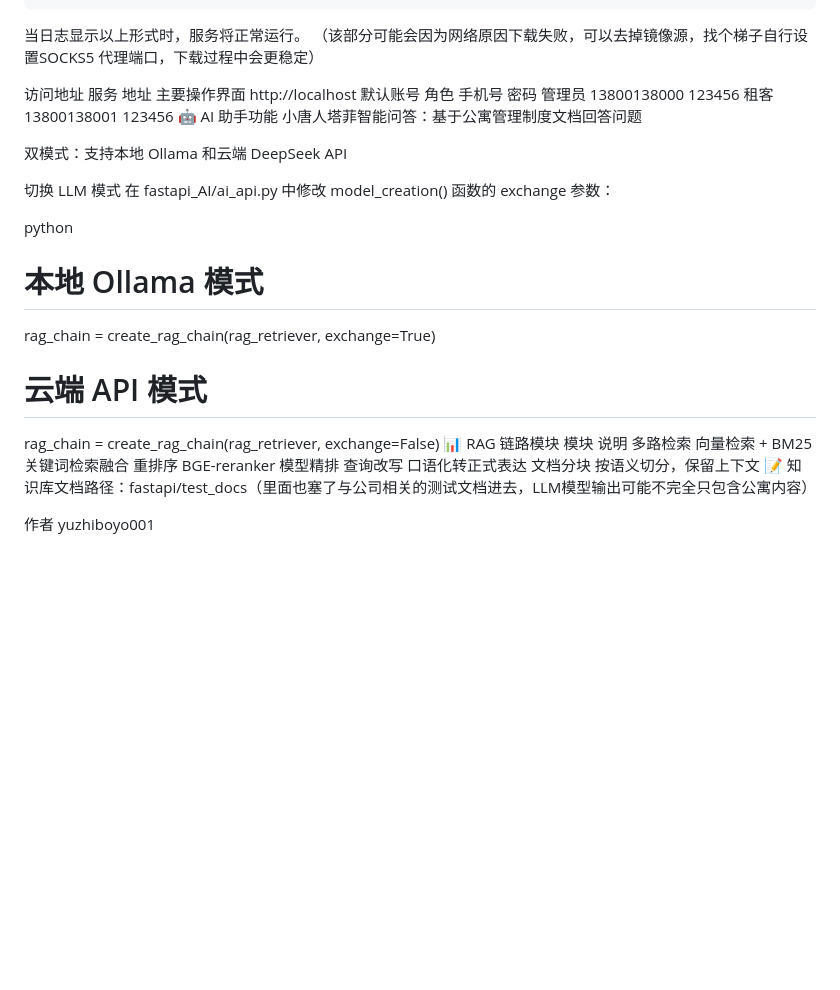
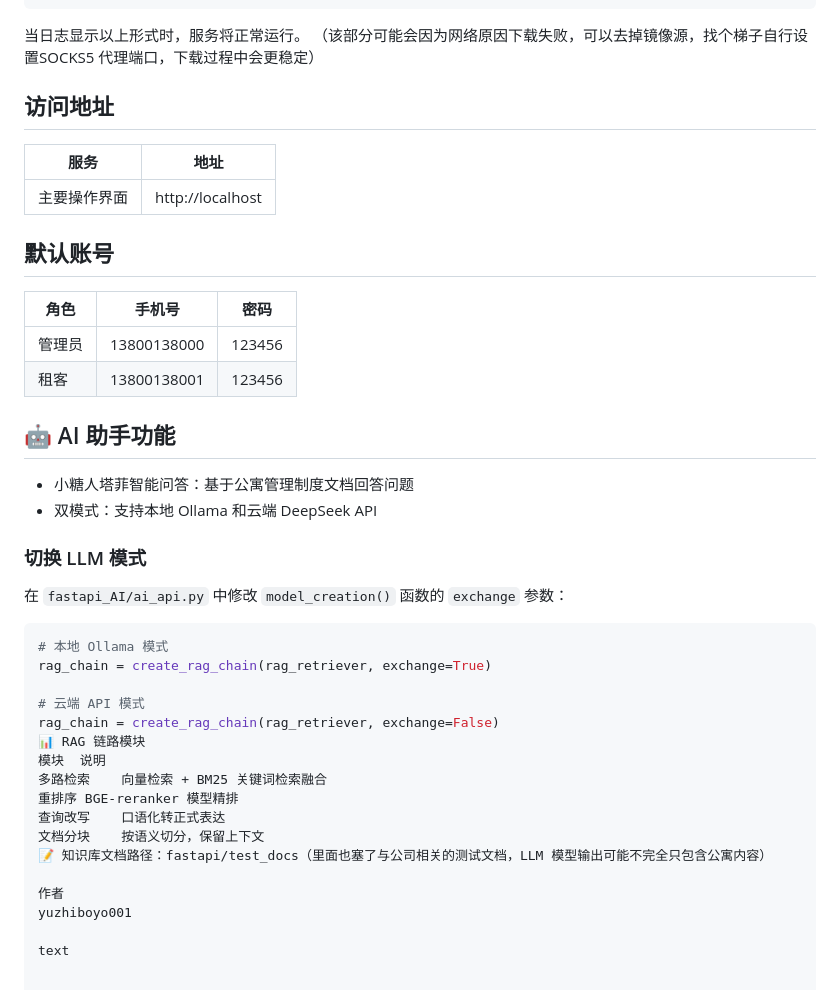
Before and after one commit to yuzhiboyo001/share_apartment_project, a Markdown page: README.md, the part around the change. GitHub-like rendering; blank space fills up the shorter version.

````diff
--- a/README.md
+++ b/README.md
@@ -81,22 +81,29 @@ apartment_fastapi  | 全部配置已完成
 当日志显示以上形式时，服务将正常运行。
 （该部分可能会因为网络原因下载失败，可以去掉镜像源，找个梯子自行设置SOCKS5 代理端口，下载过程中会更稳定）
 
-访问地址
-服务	地址
-主要操作界面	http://localhost
-默认账号
-角色	手机号	密码
-管理员	13800138000	123456
-租客	13800138001	123456
-🤖 AI 助手功能
-小唐人塔菲智能问答：基于公寓管理制度文档回答问题
+## 访问地址
 
-双模式：支持本地 Ollama 和云端 DeepSeek API
+| 服务 | 地址 |
+|------|------|
+| 主要操作界面 | http://localhost |
 
-切换 LLM 模式
-在 fastapi_AI/ai_api.py 中修改 model_creation() 函数的 exchange 参数：
+## 默认账号
 
-python
+| 角色 | 手机号 | 密码 |
+|------|--------|------|
+| 管理员 | 13800138000 | 123456 |
+| 租客 | 13800138001 | 123456 |
+
+## 🤖 AI 助手功能
+
+- 小糖人塔菲智能问答：基于公寓管理制度文档回答问题
+- 双模式：支持本地 Ollama 和云端 DeepSeek API
+
+### 切换 LLM 模式
+
+在 `fastapi_AI/ai_api.py` 中修改 `model_creation()` 函数的 `exchange` 参数：
+
+```python
 # 本地 Ollama 模式
 rag_chain = create_rag_chain(rag_retriever, exchange=True)
 
@@ -108,7 +115,9 @@ rag_chain = create_rag_chain(rag_retriever, exchange=False)
 重排序	BGE-reranker 模型精排
 查询改写	口语化转正式表达
 文档分块	按语义切分，保留上下文
-📝 知识库文档路径：fastapi/test_docs（里面也塞了与公司相关的测试文档进去，LLM模型输出可能不完全只包含公寓内容）
+📝 知识库文档路径：fastapi/test_docs（里面也塞了与公司相关的测试文档，LLM 模型输出可能不完全只包含公寓内容）
 
 作者
 yuzhiboyo001
+
+text
````
